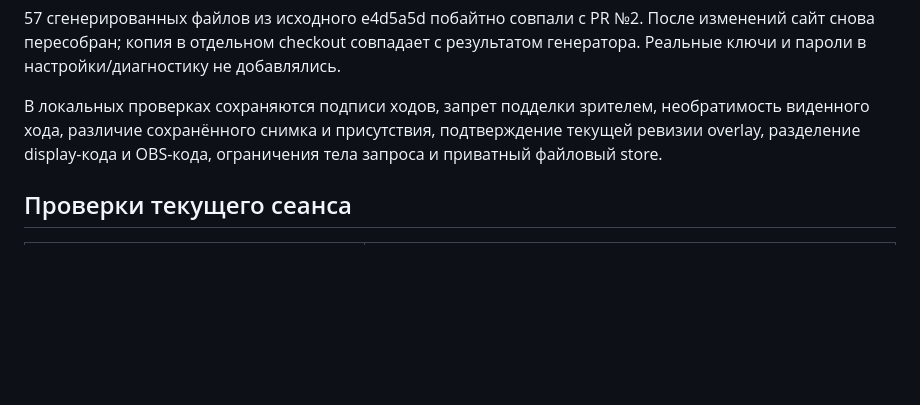
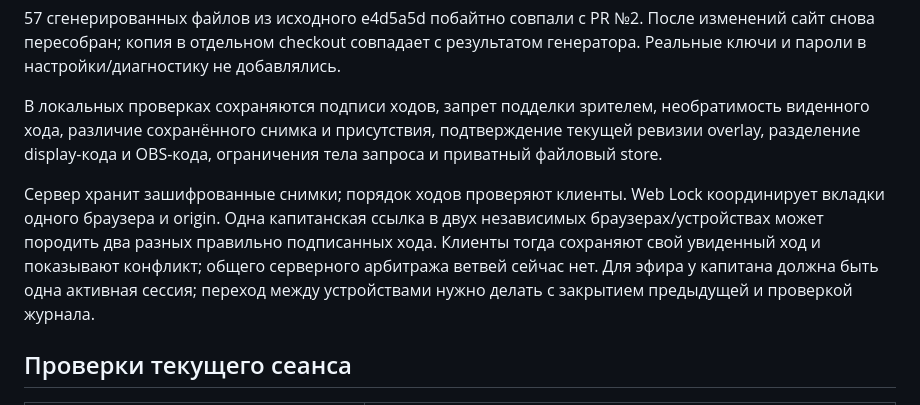
Before and after one commit to ssolutionn/Oneshot-Panel, a Markdown page: VETO_REVIEW.md, the part around the change. Rendered like a GitHub page; blank space fills up the shorter version.

Commit message:
Document cross-device captain session limits

```diff
--- a/VETO_REVIEW.md
+++ b/VETO_REVIEW.md
@@ -107,6 +107,14 @@ Node/file store, Pages proxy, Worker/Durable Objects/migration, CSP и
 подтверждение текущей ревизии overlay, разделение display-кода и OBS-кода,
 ограничения тела запроса и приватный файловый store.
 
+Сервер хранит зашифрованные снимки; порядок ходов проверяют клиенты.
+Web Lock координирует вкладки одного браузера и origin. Одна капитанская
+ссылка в двух независимых браузерах/устройствах может породить два разных
+правильно подписанных хода. Клиенты тогда сохраняют свой увиденный ход и
+показывают конфликт; общего серверного арбитража ветвей сейчас нет.
+Для эфира у капитана должна быть одна активная сессия; переход между
+устройствами нужно делать с закрытием предыдущей и проверкой журнала.
+
 ## Проверки текущего сеанса
 
 | Проверка | Результат |
```
